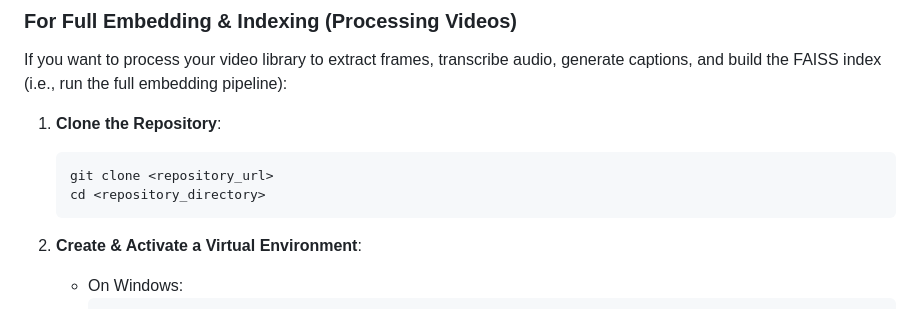
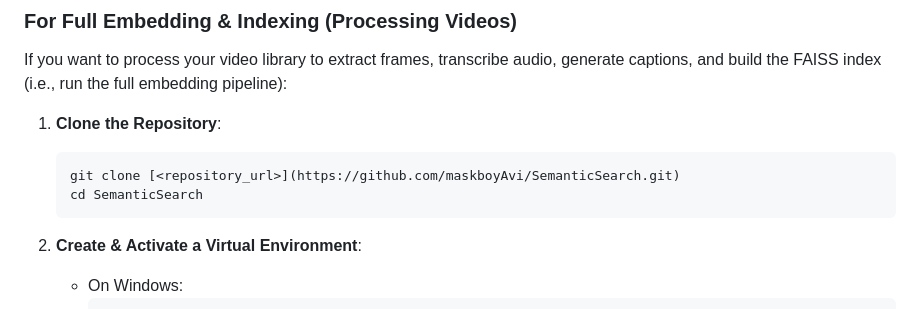
Before and after one commit to maskboyAvi/SemanticSearch, a Markdown page: README.md, the part around the change. Drawn GitHub-style.

````diff
--- a/README.md
+++ b/README.md
@@ -27,8 +27,8 @@ If you want to process your video library to extract frames, transcribe audio, g
 
 1. **Clone the Repository**:
    ```bash
-   git clone <repository_url>
-   cd <repository_directory>
+   git clone [<repository_url>](https://github.com/maskboyAvi/SemanticSearch.git)
+   cd SemanticSearch
    ```
 
 2. **Create & Activate a Virtual Environment**:
````
